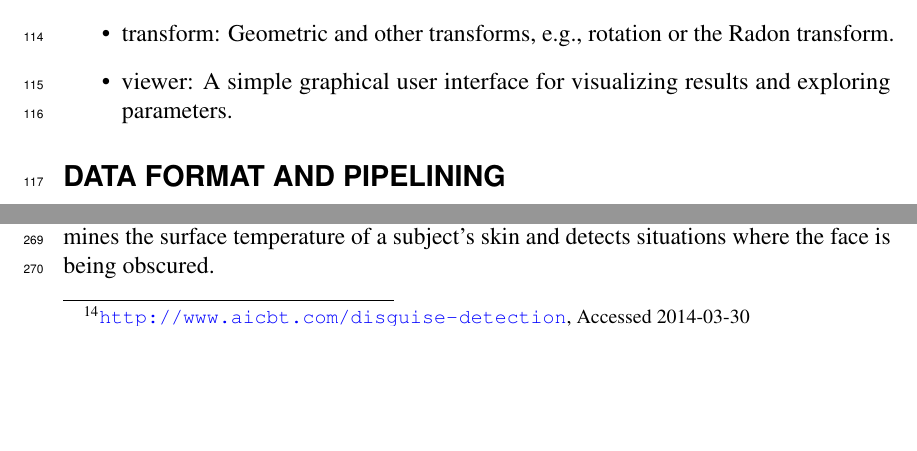
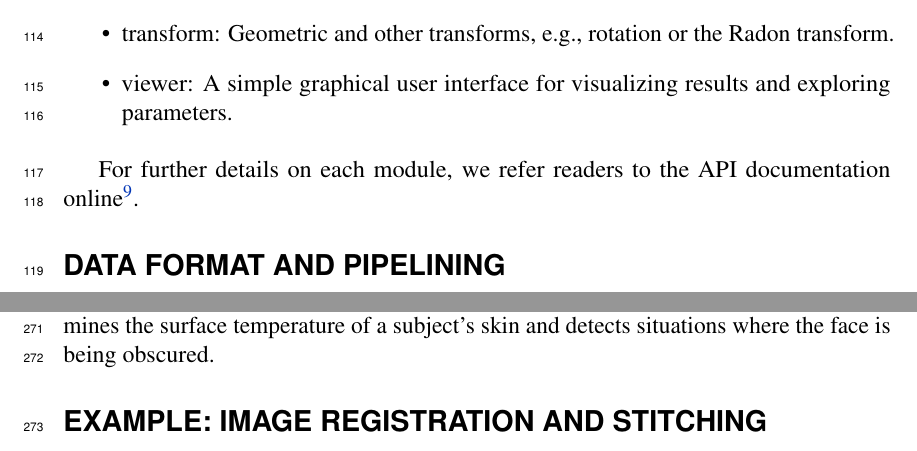
Before and after one commit to scikit-image/scikit-image-paper, a LaTeX document (latex/skimage.tex, which reads latex/library_contents.tex): two parts of pages 5 and 8 of 17 before the commit and two parts of pages 5 and 9 of 17 after it, joined at a grey line, cut so that both start at the same text, the shorter picture padded with empty space. Compiled offline with pdfLaTeX.

Commit message:
Add reference to the API docs

```diff
--- a/latex/library_contents.tex
+++ b/latex/library_contents.tex
@@ -28,3 +28,6 @@
     \item viewer: A simple graphical user interface for visualizing results and exploring parameters.
 
   \end{itemize}
+
+  For further details on each module, we refer readers to the API documentation
+  online\footnote{\url{http://scikit-image.org/docs/dev/api/api.html}}.
```
